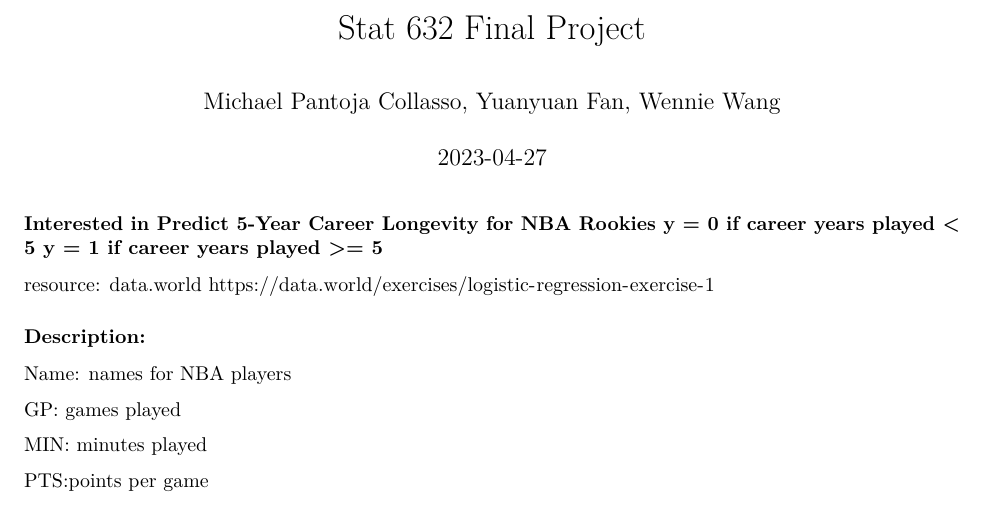
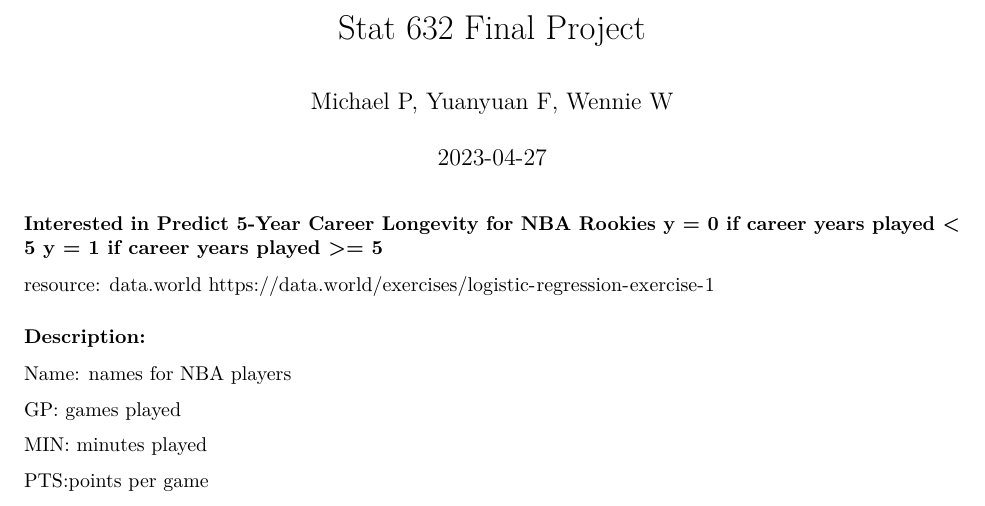
Before and after one commit to WennieWang526/NBA-longevity, an R Markdown document (NBA_Log_Model.Rmd): part of page 1 of 10, cut so that both start at the same text. Rendered offline with R 4.5, knitr and Pandoc, then LaTeX, with nearby package versions.

Commit message:
Update NBA_Log_Model.Rmd

```diff
--- a/NBA_Log_Model.Rmd
+++ b/NBA_Log_Model.Rmd
@@ -1,6 +1,6 @@
 ---
 title: "Stat 632 Final Project"
-author: 'Michael Pantoja Collasso, Yuanyuan Fan, Wennie Wang'
+author: 'Michael P, Yuanyuan F, Wennie W'
 date: "2023-04-27"
 output: pdf_document
 ---
```
